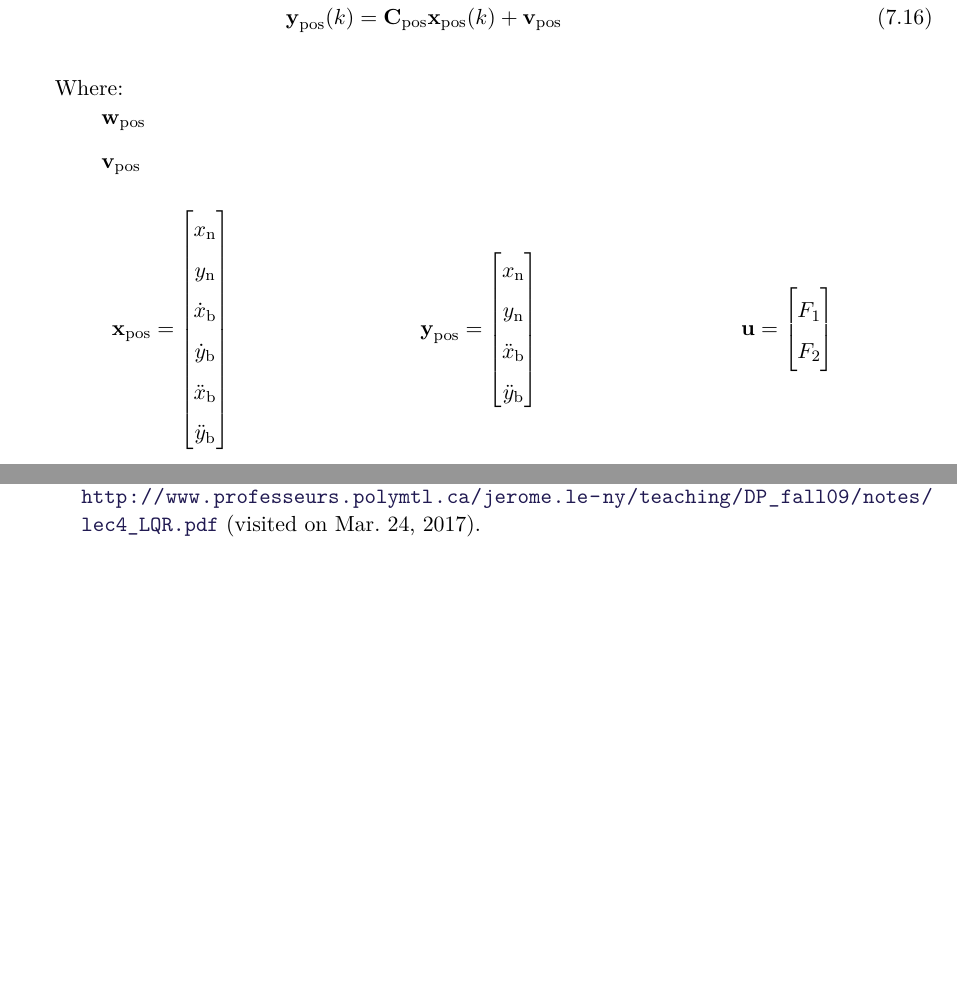
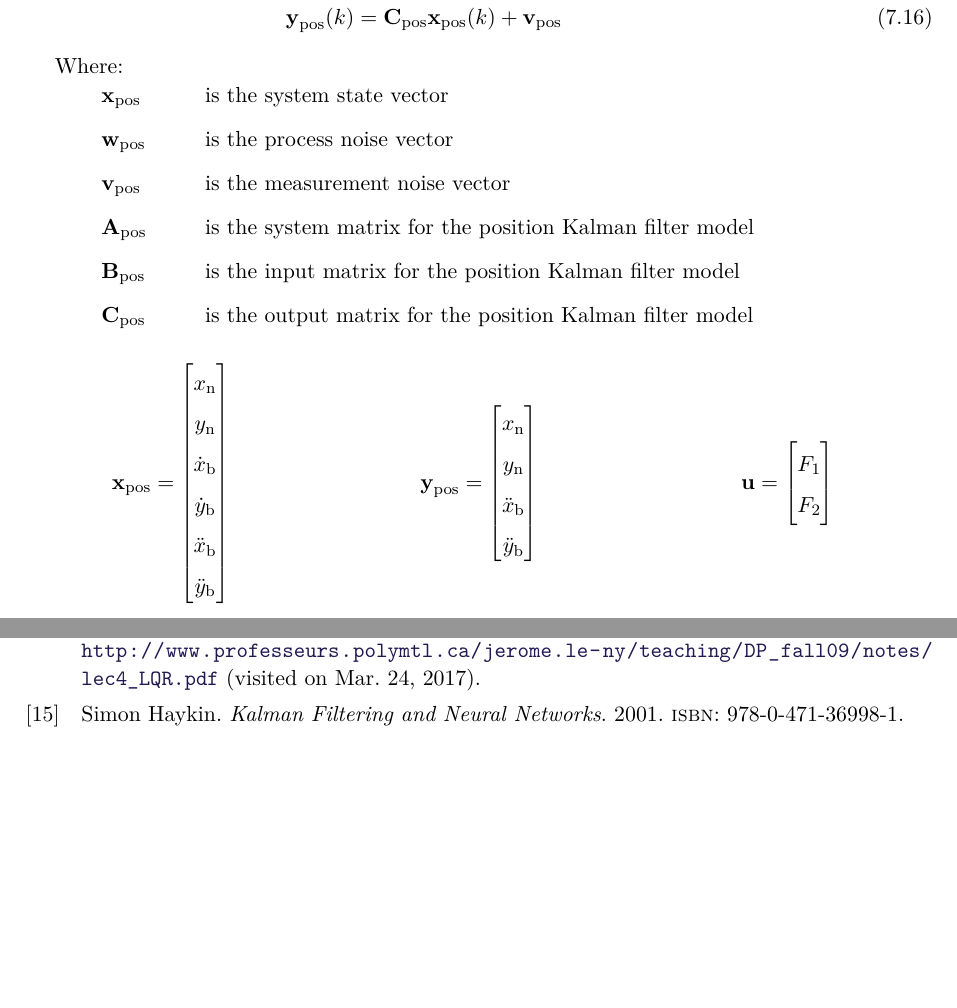
Before and after one commit to nielsSkov/p8-vessel-report, a LaTeX thesis (main.tex, which reads chapters/chapter7/position.tex): two parts of pages 40 and 53 of 55, joined at a grey line, cut so that both start at the same text, the shorter picture padded with empty space. Compiled offline with pdfLaTeX.

Commit message:
Add where to position model

```diff
--- a/chapters/chapter7/position.tex
+++ b/chapters/chapter7/position.tex
@@ -4,10 +4,13 @@
     \vec{x}_\mathrm{pos}(k+1) &= \vec{A}_\mathrm{pos}(k)\vec{x}_\mathrm{pos}(k) + \vec{B}_\mathrm{pos} \vec{u}(k) + \vec{w}_\mathrm{pos} \\
     \vec{y}_\mathrm{pos}(k) &= \vec{C}_\mathrm{pos} \vec{x}_\mathrm{pos}(k) + \vec{v}_\mathrm{pos}
 \end{flalign}
-
 \begin{where}
-    \va{\vec{w}_\mathrm{pos}}{}{}
-    \va{\vec{v}_\mathrm{pos}}{}{}
+    \va{\vec{x}_\mathrm{pos}}{is the system state vector}{}
+    \va{\vec{w}_\mathrm{pos}}{is the process noise vector}{}
+    \va{\vec{v}_\mathrm{pos}}{is the measurement noise vector}{}
+    \va{\vec{A}_\mathrm{pos}}{is the system matrix for the position Kalman filter model}{}
+    \va{\vec{B}_\mathrm{pos}}{is the input matrix for the position Kalman filter model}{}
+    \va{\vec{C}_\mathrm{pos}}{is the output matrix for the position Kalman filter model}{}
 \end{where}
 %
 \begin{minipage}{0.32\linewidth}
```
Also changed, not shown: chapters/chapter7/aChapter7.tex (+2 -2 lines), setup/bibliography.bib (+7 -0 lines).
